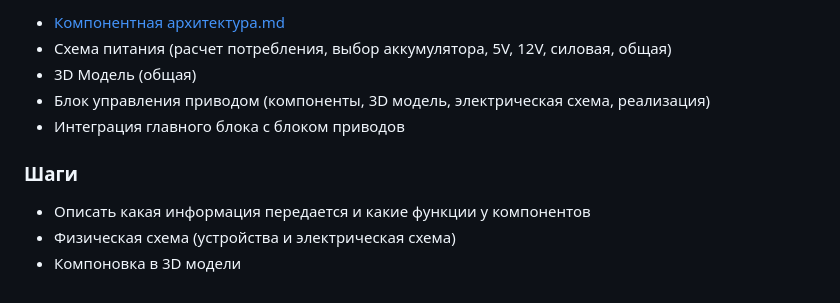
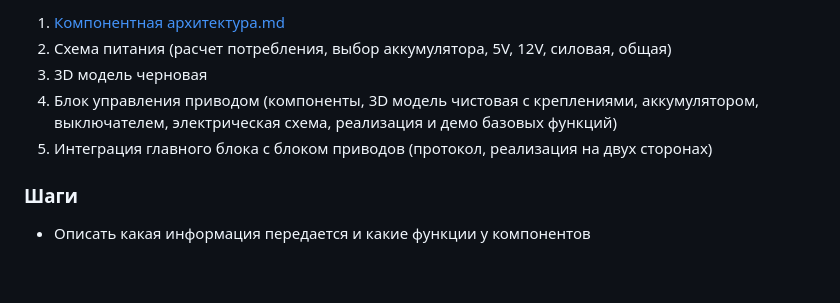
Before and after one commit to makarov-na/turtle-bot, a Markdown page: docs/Общий план.md, the part around the change. Drawn GitHub-style.

Commit message:
-Изменена этапность -Начат раздел черновой 3D модели -Начат раздел по питанию

```diff
--- a/docs/Общий план.md
+++ b/docs/Общий план.md
@@ -1,14 +1,12 @@
 
 
-* [Компонентная архитектура.md](1.%20%D0%9A%D0%BE%D0%BC%D0%BF%D0%BE%D0%BD%D0%B5%D0%BD%D1%82%D0%BD%D0%B0%D1%8F%20%D0%B0%D1%80%D1%85%D0%B8%D1%82%D0%B5%D0%BA%D1%82%D1%83%D1%80%D0%B0/%D0%9A%D0%BE%D0%BC%D0%BF%D0%BE%D0%BD%D0%B5%D0%BD%D1%82%D0%BD%D0%B0%D1%8F%20%D0%B0%D1%80%D1%85%D0%B8%D1%82%D0%B5%D0%BA%D1%82%D1%83%D1%80%D0%B0.md)
-* Схема питания (расчет потребления, выбор аккумулятора, 5V, 12V, силовая, общая)
-* 3D Модель (общая)
-* Блок управления приводом (компоненты, 3D модель, электрическая схема, реализация)
-* Интеграция главного блока с блоком приводов
+1. [Компонентная архитектура.md](1.%20%D0%9A%D0%BE%D0%BC%D0%BF%D0%BE%D0%BD%D0%B5%D0%BD%D1%82%D0%BD%D0%B0%D1%8F%20%D0%B0%D1%80%D1%85%D0%B8%D1%82%D0%B5%D0%BA%D1%82%D1%83%D1%80%D0%B0/%D0%9A%D0%BE%D0%BC%D0%BF%D0%BE%D0%BD%D0%B5%D0%BD%D1%82%D0%BD%D0%B0%D1%8F%20%D0%B0%D1%80%D1%85%D0%B8%D1%82%D0%B5%D0%BA%D1%82%D1%83%D1%80%D0%B0.md)
+1. Схема питания (расчет потребления, выбор аккумулятора, 5V, 12V, силовая, общая)
+1. 3D модель черновая
+1. Блок управления приводом (компоненты, 3D модель чистовая с креплениями, аккумулятором, выключателем, электрическая схема, реализация и демо базовых функций)
+1. Интеграция главного блока с блоком приводов (протокол, реализация на двух сторонах)
 
 
 ### Шаги
 
 * Описать какая информация передается и какие функции у компонентов
-* Физическая схема (устройства и электрическая схема)
-* Компоновка в 3D модели
```
Also changed, not shown: docs/2. Схема питания/Расчет аккумулятора.md (renamed from docs/3. Электрическая схема/Расчет аккумулятора.md, +1 -1 lines), docs/3. Черновая 3D модель/Черновая 3D модель.md (added, +14 -0 lines), docs/2. Схема питания/media/batteries.png (renamed from docs/3. Электрическая схема/batteries.png), docs/2. Схема питания/Схема питания.md (added), docs/3. Черновая 3D модель/media/arduino.png (added), docs/3. Черновая 3D модель/media/rpi.png (added), docs/4. Блок управления приводом/motors.png (renamed from docs/2. Блок управления приводом/motors.png), docs/4. Блок управления приводом/Блок управления приводом.md (renamed from docs/2. Блок управления приводом/Блок управления приводом.md), 8 other files.
